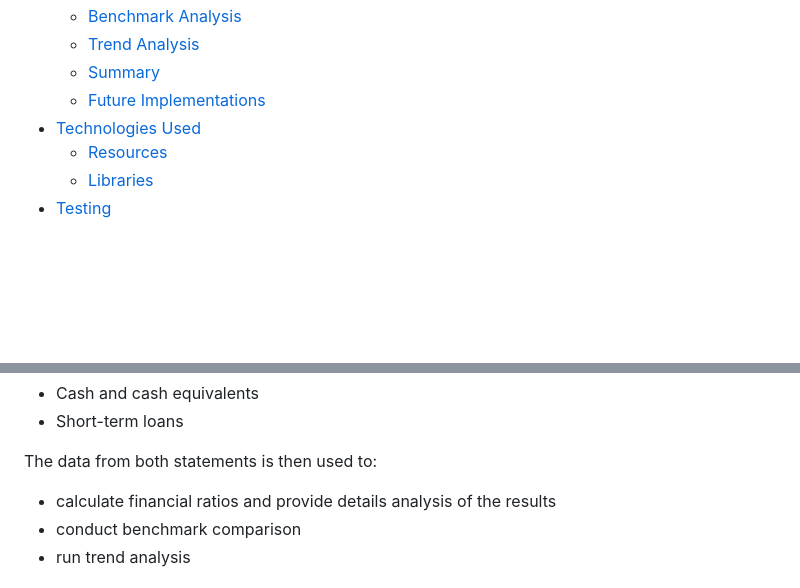
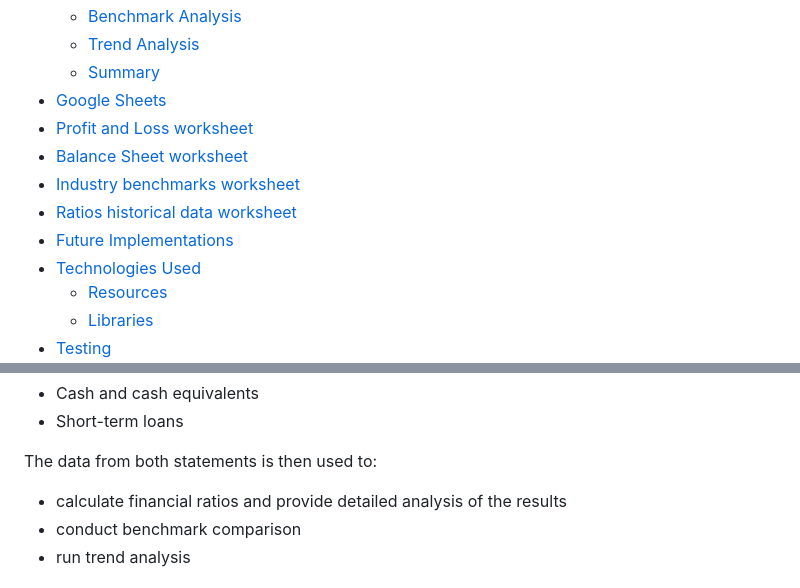
Before and after one commit to KatVolkova/fin_statements_analyser, a Markdown page: README.md, 2 parts joined by grey strips. Drawn GitHub-style; blank space fills up the shorter version.

Commit message:
Adjust table of contents

```diff
--- a/README.md
+++ b/README.md
@@ -22,7 +22,12 @@ This tool updates and analyses the financial performance of a small company. It
   - [Benchmark Analysis](#benchmark-analysis)
   - [Trend Analysis](#trend-analysis)
   - [Summary](#summary)
-  - [Future Implementations](#future-implementations)
+- [Google Sheets](#google-sheets)
+ - [Profit and Loss worksheet](#profit-and-loss-worksheet)
+ - [Balance Sheet worksheet](#balance-sheet-worksheet)
+ - [Industry benchmarks worksheet](#industry-benchmarks-worksheet)
+ - [Ratios historical data worksheet](#ratios-historical-data-worksheet)
+- [Future Implementations](#future-implementations)
 - [Technologies Used](#technologies-used)
     - [Resources](#resources)
   - [Libraries](#libraries)
@@ -181,7 +186,7 @@ The cells highlighted contain formulas for calculated the total results for each
 
 The data from both statements is then used to:
 
-- calculate financial ratios and provide details analysis of the results
+- calculate financial ratios and provide detailed analysis of the results
 - conduct benchmark comparison
 - run trend analysis
 
```
Also changed, not shown: other parts of README.md (+1 -1 lines).
